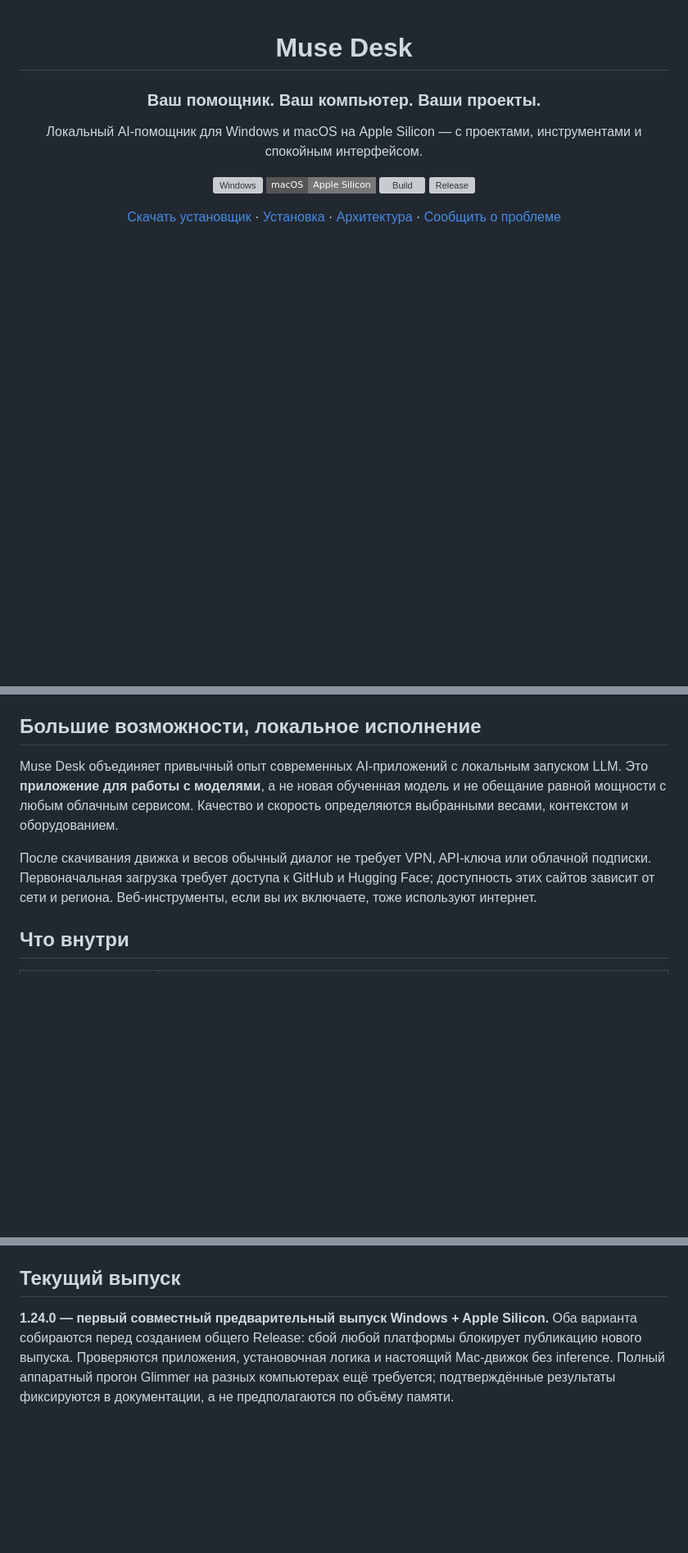
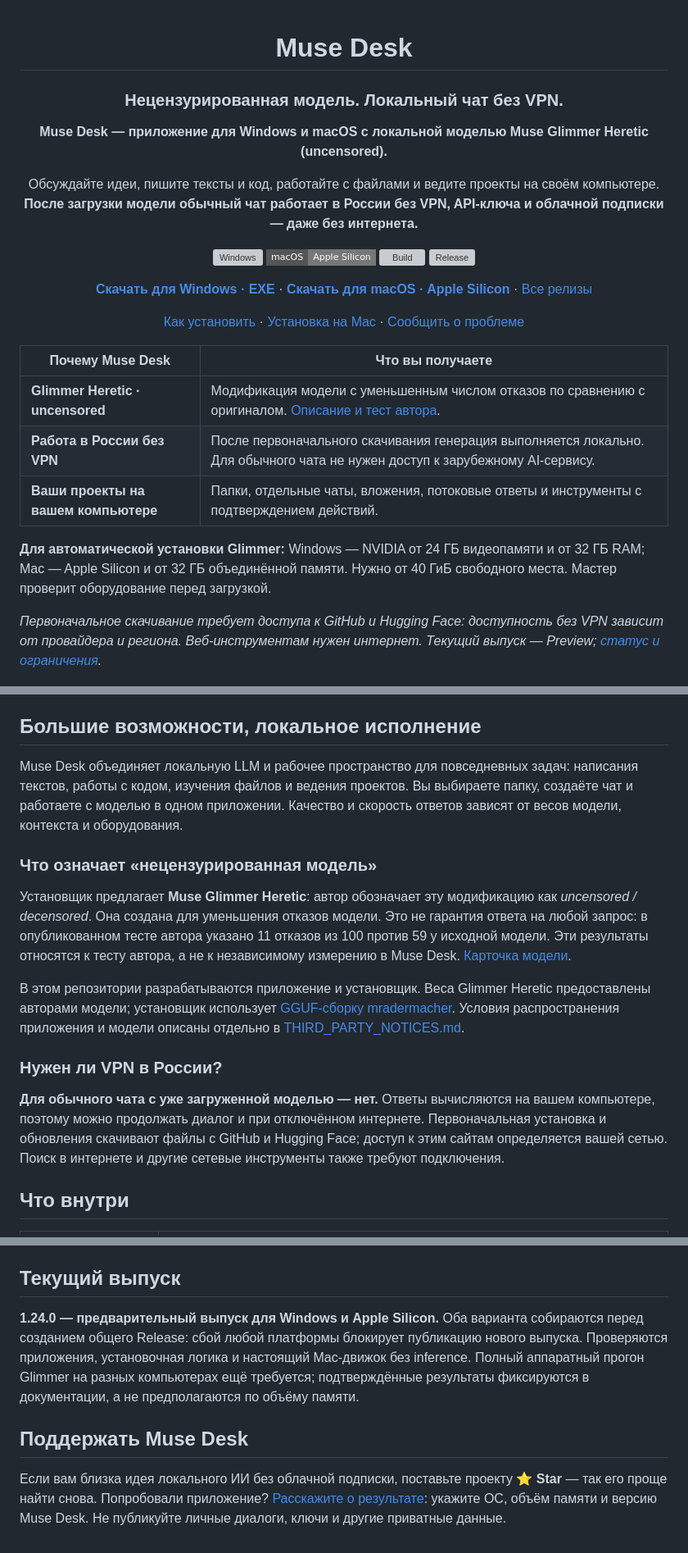
Before and after one commit to magamadovnurid/MuseDesk, a Markdown page: README.md, 3 parts joined by grey strips. Shown at 82% size. GitHub-like rendering; badges without logos; blank space fills up the shorter version; grey boxes are pictures that could not be loaded.

Commit message:
Explain uncensored Glimmer and offline use in Russia at the repository entrance

```diff
--- a/README.md
+++ b/README.md
@@ -1,18 +1,33 @@
 <div align="center">
 
 # Muse Desk
-### Ваш помощник. Ваш компьютер. Ваши проекты.
+### Нецензурированная модель. Локальный чат без VPN.
 
-Локальный AI-помощник для Windows и macOS на Apple Silicon — с проектами, инструментами и спокойным интерфейсом.
+**Muse Desk — приложение для Windows и macOS с локальной моделью Muse Glimmer Heretic (uncensored).**
+
+Обсуждайте идеи, пишите тексты и код, работайте с файлами и ведите проекты на своём компьютере.
+**После загрузки модели обычный чат работает в России без VPN, API-ключа и облачной подписки — даже без интернета.**
 
 [![Windows](https://img.shields.io/badge/Windows-10%20%2F%2011-5c6670?style=flat-square)](#установка)
 [![Apple Silicon](https://img.shields.io/badge/macOS-Apple%20Silicon-777777?style=flat-square)](docs/MACOS.md)
 [![Build](https://github.com/magamadovnurid/MuseDesk/actions/workflows/windows.yml/badge.svg)](https://github.com/magamadovnurid/MuseDesk/actions)
 [![Release](https://img.shields.io/github/v/release/magamadovnurid/MuseDesk?include_prereleases&style=flat-square)](https://github.com/magamadovnurid/MuseDesk/releases)
 
-[Скачать установщик](https://github.com/magamadovnurid/MuseDesk/releases) · [Установка](docs/INSTALLATION.md) · [Архитектура](ARCHITECTURE.md) · [Сообщить о проблеме](https://github.com/magamadovnurid/MuseDesk/issues)
+[**Скачать для Windows · EXE**](https://github.com/magamadovnurid/MuseDesk/releases/latest/download/MuseDesk-Windows-x64-Setup.exe) · [**Скачать для macOS · Apple Silicon**](https://github.com/magamadovnurid/MuseDesk/releases/latest) · [Все релизы](https://github.com/magamadovnurid/MuseDesk/releases)
+
+[Как установить](docs/INSTALLATION.md) · [Установка на Mac](docs/MACOS.md) · [Сообщить о проблеме](https://github.com/magamadovnurid/MuseDesk/issues)
 
 </div>
+
+| Почему Muse Desk | Что вы получаете |
+|---|---|
+| **Glimmer Heretic · uncensored** | Модификация модели с уменьшенным числом отказов по сравнению с оригиналом. [Описание и тест автора](https://huggingface.co/darkc0de/Muse-Glimmer-30B-heretic). |
+| **Работа в России без VPN** | После первоначального скачивания генерация выполняется локально. Для обычного чата не нужен доступ к зарубежному AI-сервису. |
+| **Ваши проекты на вашем компьютере** | Папки, отдельные чаты, вложения, потоковые ответы и инструменты с подтверждением действий. |
+
+**Для автоматической установки Glimmer:** Windows — NVIDIA от 24 ГБ видеопамяти и от 32 ГБ RAM; Mac — Apple Silicon и от 32 ГБ объединённой памяти. Нужно от 40 ГиБ свободного места. Мастер проверит оборудование перед загрузкой.
+
+*Первоначальное скачивание требует доступа к GitHub и Hugging Face: доступность без VPN зависит от провайдера и региона. Веб-инструментам нужен интернет. Текущий выпуск — Preview; [статус и ограничения](#текущий-выпуск).*
 
 ![Muse Desk — проекты, чаты и локальный помощник](docs/images/overview.png)
 
@@ -20,9 +35,17 @@
 
 ## Большие возможности, локальное исполнение
 
-Muse Desk объединяет привычный опыт современных AI-приложений с локальным запуском LLM. Это **приложение для работы с моделями**, а не новая обученная модель и не обещание равной мощности с любым облачным сервисом. Качество и скорость определяются выбранными весами, контекстом и оборудованием.
+Muse Desk объединяет локальную LLM и рабочее пространство для повседневных задач: написания текстов, работы с кодом, изучения файлов и ведения проектов. Вы выбираете папку, создаёте чат и работаете с моделью в одном приложении. Качество и скорость ответов зависят от весов модели, контекста и оборудования.
 
-После скачивания движка и весов обычный диалог не требует VPN, API-ключа или облачной подписки. Первоначальная загрузка требует доступа к GitHub и Hugging Face; доступность этих сайтов зависит от сети и региона. Веб-инструменты, если вы их включаете, тоже используют интернет.
+### Что означает «нецензурированная модель»
+
+Установщик предлагает **Muse Glimmer Heretic**: автор обозначает эту модификацию как *uncensored / decensored*. Она создана для уменьшения отказов модели. Это не гарантия ответа на любой запрос: в опубликованном тесте автора указано 11 отказов из 100 против 59 у исходной модели. Эти результаты относятся к тесту автора, а не к независимому измерению в Muse Desk. [Карточка модели](https://huggingface.co/darkc0de/Muse-Glimmer-30B-heretic).
+
+В этом репозитории разрабатываются приложение и установщик. Веса Glimmer Heretic предоставлены авторами модели; установщик использует [GGUF-сборку mradermacher](https://huggingface.co/mradermacher/Muse-Glimmer-30B-heretic-GGUF). Условия распространения приложения и модели описаны отдельно в [THIRD_PARTY_NOTICES.md](THIRD_PARTY_NOTICES.md).
+
+### Нужен ли VPN в России?
+
+**Для обычного чата с уже загруженной моделью — нет.** Ответы вычисляются на вашем компьютере, поэтому можно продолжать диалог и при отключённом интернете. Первоначальная установка и обновления скачивают файлы с GitHub и Hugging Face; доступ к этим сайтам определяется вашей сетью. Поиск в интернете и другие сетевые инструменты также требуют подключения.
 
 ## Что внутри
 
@@ -123,4 +146,8 @@ powershell -NoProfile -ExecutionPolicy Bypass -File .\scripts\test-installer.ps1
 
 ## Текущий выпуск
 
-**1.24.0 — первый совместный предварительный выпуск Windows + Apple Silicon.** Оба варианта собираются перед созданием общего Release: сбой любой платформы блокирует публикацию нового выпуска. Проверяются приложения, установочная логика и настоящий Mac-движок без inference. Полный аппаратный прогон Glimmer на разных компьютерах ещё требуется; подтверждённые результаты фиксируются в документации, а не предполагаются по объёму памяти.
+**1.24.0 — предварительный выпуск для Windows и Apple Silicon.** Оба варианта собираются перед созданием общего Release: сбой любой платформы блокирует публикацию нового выпуска. Проверяются приложения, установочная логика и настоящий Mac-движок без inference. Полный аппаратный прогон Glimmer на разных компьютерах ещё требуется; подтверждённые результаты фиксируются в документации, а не предполагаются по объёму памяти.
+
+## Поддержать Muse Desk
+
+Если вам близка идея локального ИИ без облачной подписки, поставьте проекту **⭐ Star** — так его проще найти снова. Попробовали приложение? [Расскажите о результате](https://github.com/magamadovnurid/MuseDesk/issues): укажите ОС, объём памяти и версию Muse Desk. Не публикуйте личные диалоги, ключи и другие приватные данные.
```
